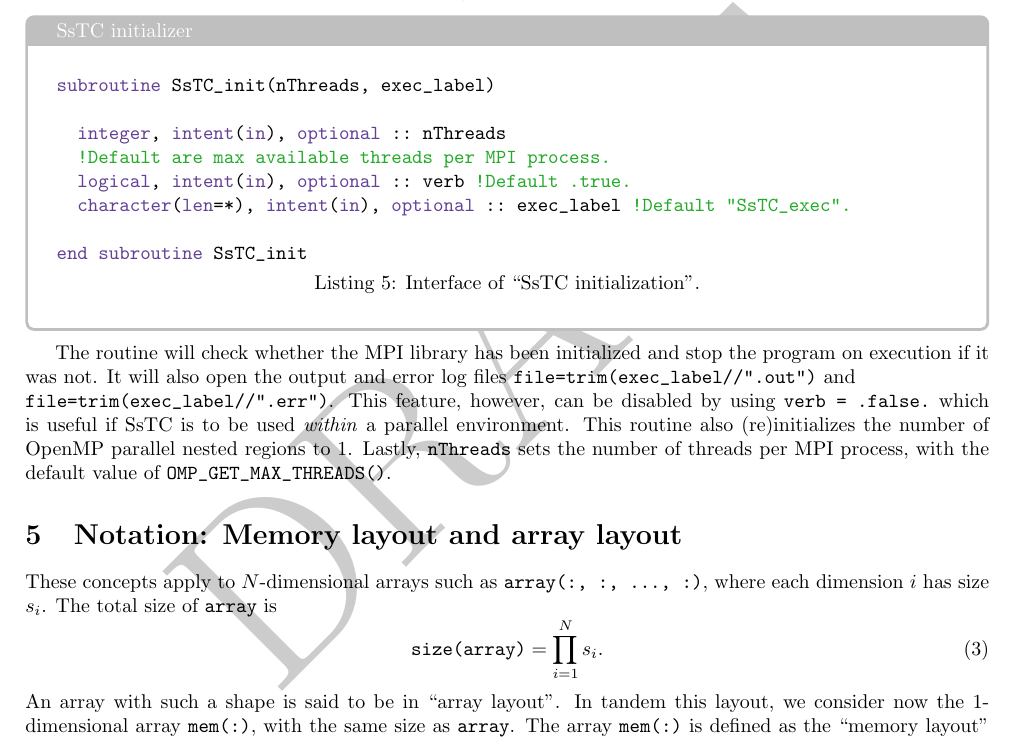
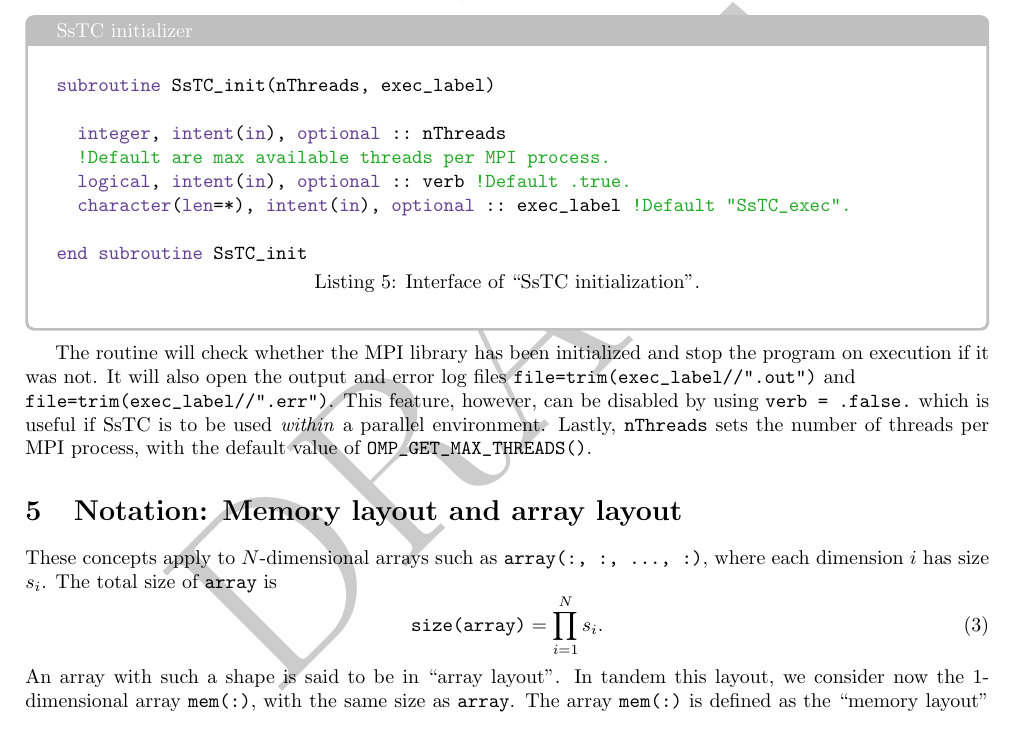
Before and after one commit to irukoa/SsTC, a LaTeX document (doc/UserGuide.tex): part of page 6 of 38, cut so that both start at the same text. Compiled offline with pdfLaTeX.

Commit message:
bug?: removed omp_set_max_active_levels from init procedure.
SsTC only needs a single level anyway and by this means SsTC does not modify the value given by the programmer to this variable.

```diff
--- a/doc/UserGuide.tex
+++ b/doc/UserGuide.tex
@@ -285,7 +285,7 @@ subroutine SsTC_init(nThreads, exec_label)
 end subroutine SsTC_init
 \end{lstlisting}
 \end{codebox}
-The routine will check whether the MPI library has been initialized and stop the program on execution if it was not. It will also open the output and error log files \verb|file=trim(exec_label//".out")| and \\ \verb|file=trim(exec_label//".err")|. This feature, however, can be disabled by using \verb|verb = .false.| which is useful if SsTC is to be used \textit{within} a parallel environment. This routine also (re)initializes the number of OpenMP parallel nested regions to 1. Lastly, \verb|nThreads| sets the number of threads per MPI process, with the default value of \verb|OMP_GET_MAX_THREADS()|.
+The routine will check whether the MPI library has been initialized and stop the program on execution if it was not. It will also open the output and error log files \verb|file=trim(exec_label//".out")| and \\ \verb|file=trim(exec_label//".err")|. This feature, however, can be disabled by using \verb|verb = .false.| which is useful if SsTC is to be used \textit{within} a parallel environment. Lastly, \verb|nThreads| sets the number of threads per MPI process, with the default value of \verb|OMP_GET_MAX_THREADS()|.
 \section{Notation: Memory layout and array layout}\label{sec:notation}
 These concepts apply to $N$-dimensional arrays such as \verb|array(:, :, ..., :)|, where each dimension $i$ has size $s_i$. The total size of \verb|array| is
 \begin{equation}
```
Also changed, not shown: doc/UserGuide.pdf, 1 other file.
